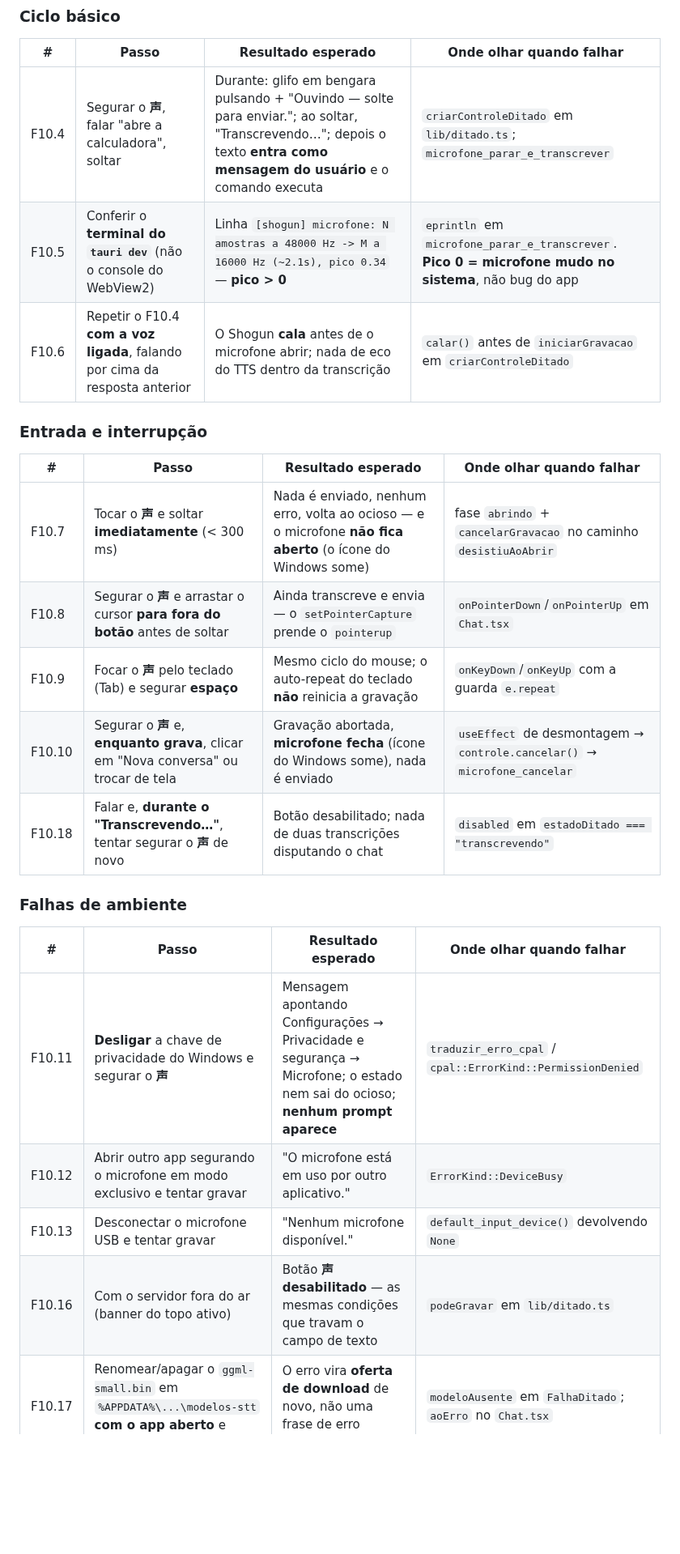
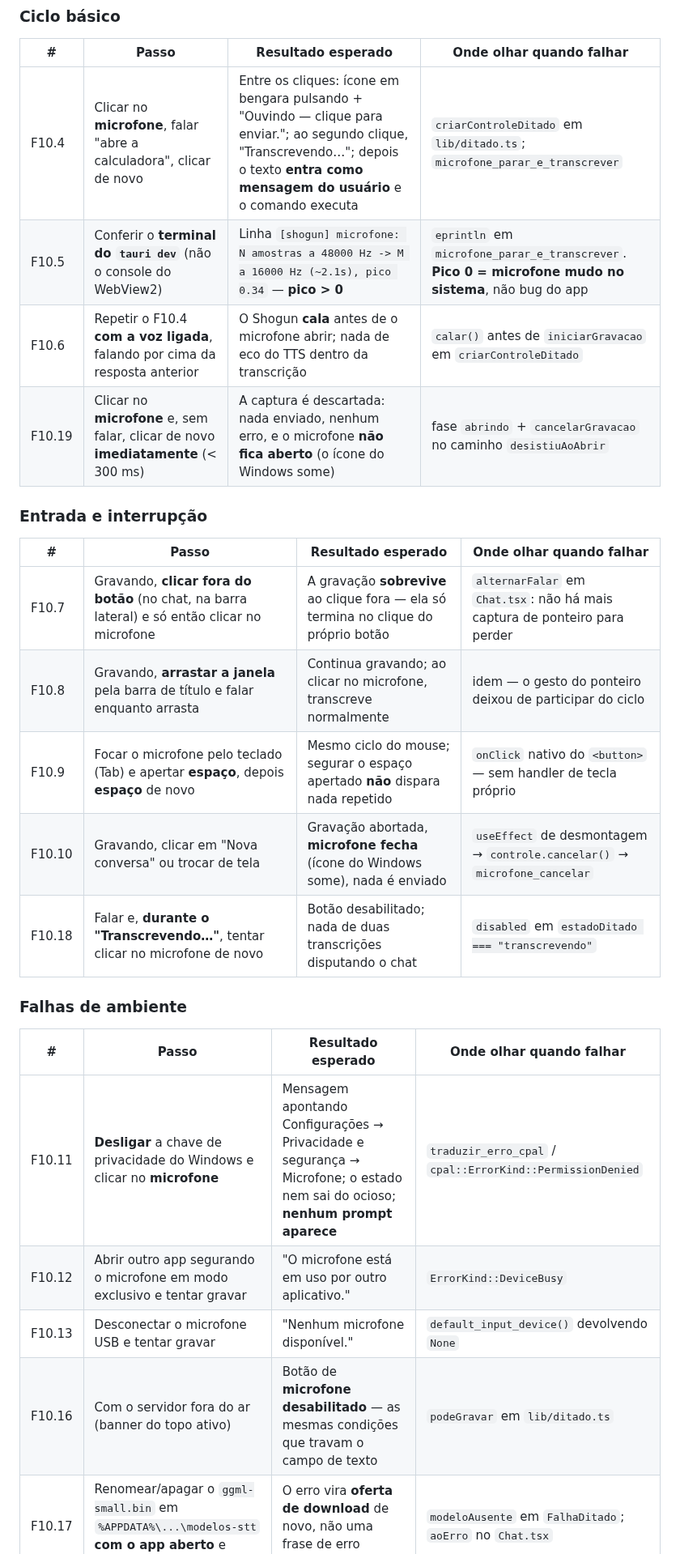
Before and after one commit to marcusviniciusend/shogun, a Markdown page: docs/roteiro-ditado.md, the part around one of its changes. Shown at 81% size. GitHub-like rendering; blank space fills up the shorter version.

```diff
--- a/docs/roteiro-ditado.md
+++ b/docs/roteiro-ditado.md
@@ -64,28 +64,29 @@ sem transcrever o passo.
 
 | # | Passo | Resultado esperado | Onde olhar quando falhar |
 |---|---|---|---|
-| F10.4 | Segurar o **声**, falar "abre a calculadora", soltar | Durante: glifo em bengara pulsando + "Ouvindo — solte para enviar."; ao soltar, "Transcrevendo…"; depois o texto **entra como mensagem do usuário** e o comando executa | `criarControleDitado` em `lib/ditado.ts`; `microfone_parar_e_transcrever` |
+| F10.4 | Clicar no **microfone**, falar "abre a calculadora", clicar de novo | Entre os cliques: ícone em bengara pulsando + "Ouvindo — clique para enviar."; ao segundo clique, "Transcrevendo…"; depois o texto **entra como mensagem do usuário** e o comando executa | `criarControleDitado` em `lib/ditado.ts`; `microfone_parar_e_transcrever` |
 | F10.5 | Conferir o **terminal do `tauri dev`** (não o console do WebView2) | Linha `[shogun] microfone: N amostras a 48000 Hz -> M a 16000 Hz (~2.1s), pico 0.34` — **pico > 0** | `eprintln` em `microfone_parar_e_transcrever`. **Pico 0 = microfone mudo no sistema**, não bug do app |
 | F10.6 | Repetir o F10.4 **com a voz ligada**, falando por cima da resposta anterior | O Shogun **cala** antes de o microfone abrir; nada de eco do TTS dentro da transcrição | `calar()` antes de `iniciarGravacao` em `criarControleDitado` |
+| F10.19 | Clicar no **microfone** e, sem falar, clicar de novo **imediatamente** (< 300 ms) | A captura é descartada: nada enviado, nenhum erro, e o microfone **não fica aberto** (o ícone do Windows some) | fase `abrindo` + `cancelarGravacao` no caminho `desistiuAoAbrir` |
 
 ### Entrada e interrupção
 
 | # | Passo | Resultado esperado | Onde olhar quando falhar |
 |---|---|---|---|
-| F10.7 | Tocar o **声** e soltar **imediatamente** (< 300 ms) | Nada é enviado, nenhum erro, volta ao ocioso — e o microfone **não fica aberto** (o ícone do Windows some) | fase `abrindo` + `cancelarGravacao` no caminho `desistiuAoAbrir` |
-| F10.8 | Segurar o **声** e arrastar o cursor **para fora do botão** antes de soltar | Ainda transcreve e envia — o `setPointerCapture` prende o `pointerup` | `onPointerDown`/`onPointerUp` em `Chat.tsx` |
-| F10.9 | Focar o **声** pelo teclado (Tab) e segurar **espaço** | Mesmo ciclo do mouse; o auto-repeat do teclado **não** reinicia a gravação | `onKeyDown`/`onKeyUp` com a guarda `e.repeat` |
-| F10.10 | Segurar o **声** e, **enquanto grava**, clicar em "Nova conversa" ou trocar de tela | Gravação abortada, **microfone fecha** (ícone do Windows some), nada é enviado | `useEffect` de desmontagem → `controle.cancelar()` → `microfone_cancelar` |
-| F10.18 | Falar e, **durante o "Transcrevendo…"**, tentar segurar o **声** de novo | Botão desabilitado; nada de duas transcrições disputando o chat | `disabled` em `estadoDitado === "transcrevendo"` |
+| F10.7 | Gravando, **clicar fora do botão** (no chat, na barra lateral) e só então clicar no microfone | A gravação **sobrevive** ao clique fora — ela só termina no clique do próprio botão | `alternarFalar` em `Chat.tsx`: não há mais captura de ponteiro para perder |
+| F10.8 | Gravando, **arrastar a janela** pela barra de título e falar enquanto arrasta | Continua gravando; ao clicar no microfone, transcreve normalmente | idem — o gesto do ponteiro deixou de participar do ciclo |
+| F10.9 | Focar o microfone pelo teclado (Tab) e apertar **espaço**, depois **espaço** de novo | Mesmo ciclo do mouse; segurar o espaço apertado **não** dispara nada repetido | `onClick` nativo do `<button>` — sem handler de tecla próprio |
+| F10.10 | Gravando, clicar em "Nova conversa" ou trocar de tela | Gravação abortada, **microfone fecha** (ícone do Windows some), nada é enviado | `useEffect` de desmontagem → `controle.cancelar()` → `microfone_cancelar` |
+| F10.18 | Falar e, **durante o "Transcrevendo…"**, tentar clicar no microfone de novo | Botão desabilitado; nada de duas transcrições disputando o chat | `disabled` em `estadoDitado === "transcrevendo"` |
 
 ### Falhas de ambiente
 
 | # | Passo | Resultado esperado | Onde olhar quando falhar |
 |---|---|---|---|
-| F10.11 | **Desligar** a chave de privacidade do Windows e segurar o **声** | Mensagem apontando Configurações → Privacidade e segurança → Microfone; o estado nem sai do ocioso; **nenhum prompt aparece** | `traduzir_erro_cpal` / `cpal::ErrorKind::PermissionDenied` |
+| F10.11 | **Desligar** a chave de privacidade do Windows e clicar no **microfone** | Mensagem apontando Configurações → Privacidade e segurança → Microfone; o estado nem sai do ocioso; **nenhum prompt aparece** | `traduzir_erro_cpal` / `cpal::ErrorKind::PermissionDenied` |
 | F10.12 | Abrir outro app segurando o microfone em modo exclusivo e tentar gravar | "O microfone está em uso por outro aplicativo." | `ErrorKind::DeviceBusy` |
 | F10.13 | Desconectar o microfone USB e tentar gravar | "Nenhum microfone disponível." | `default_input_device()` devolvendo `None` |
-| F10.16 | Com o servidor fora do ar (banner do topo ativo) | Botão **声** **desabilitado** — as mesmas condições que travam o campo de texto | `podeGravar` em `lib/ditado.ts` |
+| F10.16 | Com o servidor fora do ar (banner do topo ativo) | Botão de **microfone** **desabilitado** — as mesmas condições que travam o campo de texto | `podeGravar` em `lib/ditado.ts` |
 | F10.17 | Renomear/apagar o `ggml-small.bin` em `%APPDATA%\...\modelos-stt` **com o app aberto** e tentar falar | O erro vira **oferta de download** de novo, não uma frase de erro repetida | `modeloAusente` em `FalhaDitado`; `aoErro` no `Chat.tsx` |
 
 ### Casos limite
```
Also changed, not shown: other parts of docs/roteiro-ditado.md (+4 -4 lines), docs/stt-desktop-design.md (+14 -0 lines).
